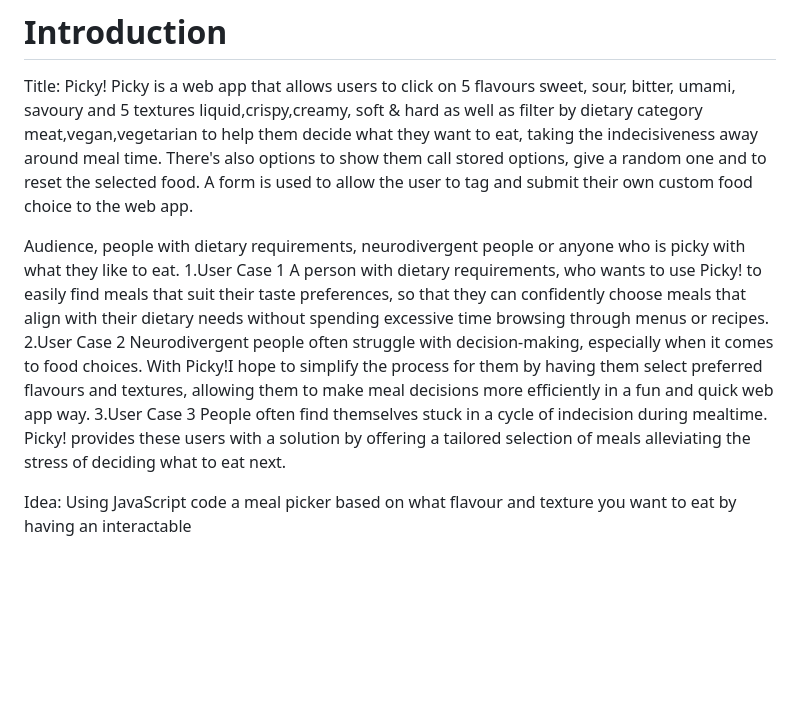
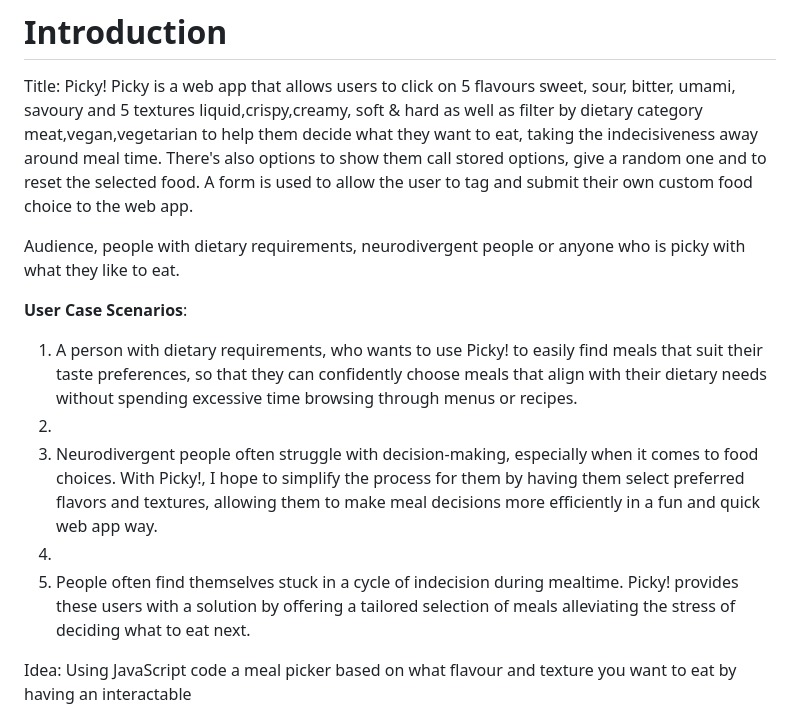
Before and after one commit to donaltwo/Picky, a Markdown page: README.md, the part around one of its changes. Drawn GitHub-style; blank space fills up the shorter version.

```diff
--- a/README.md
+++ b/README.md
@@ -21,12 +21,14 @@ Picky is a web app that allows users to click on 5 flavours sweet, sour, bitter,
 A form is used to allow the user to tag and submit their own custom food choice to the web app.
 
 Audience, people with dietary requirements, neurodivergent people or anyone who is picky with what they like to eat.
-1.User Case 1
-A person with dietary requirements, who wants to use Picky! to easily find meals that suit their taste preferences, so that they can confidently choose meals that align with their dietary needs without spending excessive time browsing through menus or recipes.
-2.User Case 2
-Neurodivergent people often struggle with decision-making, especially when it comes to food choices. With Picky!I hope to simplify the process for them by having them select preferred flavours and textures, allowing them to make meal decisions more efficiently in a fun and quick web app way.
-3.User Case 3
-People often find themselves stuck in a cycle of indecision during mealtime. Picky! provides these users with a solution by offering a tailored selection of meals alleviating the stress of deciding what to eat next.
+
+**User Case Scenarios**:
+
+1. A person with dietary requirements, who wants to use Picky! to easily find meals that suit their taste preferences, so that they can confidently choose meals that align with their dietary needs without spending excessive time browsing through menus or recipes.
+2.
+3. Neurodivergent people often struggle with decision-making, especially when it comes to food choices. With Picky!, I hope to simplify the process for them by having them select preferred flavors and textures, allowing them to make meal decisions more efficiently in a fun and quick web app way.
+4.
+5. People often find themselves stuck in a cycle of indecision during mealtime. Picky! provides these users with a solution by offering a tailored selection of meals alleviating the stress of deciding what to eat next.
 
 Idea: Using JavaScript code a meal picker based on what flavour and texture you want to eat by having an interactable
 
```
Also changed, not shown: other parts of README.md (+7 -1 lines).
